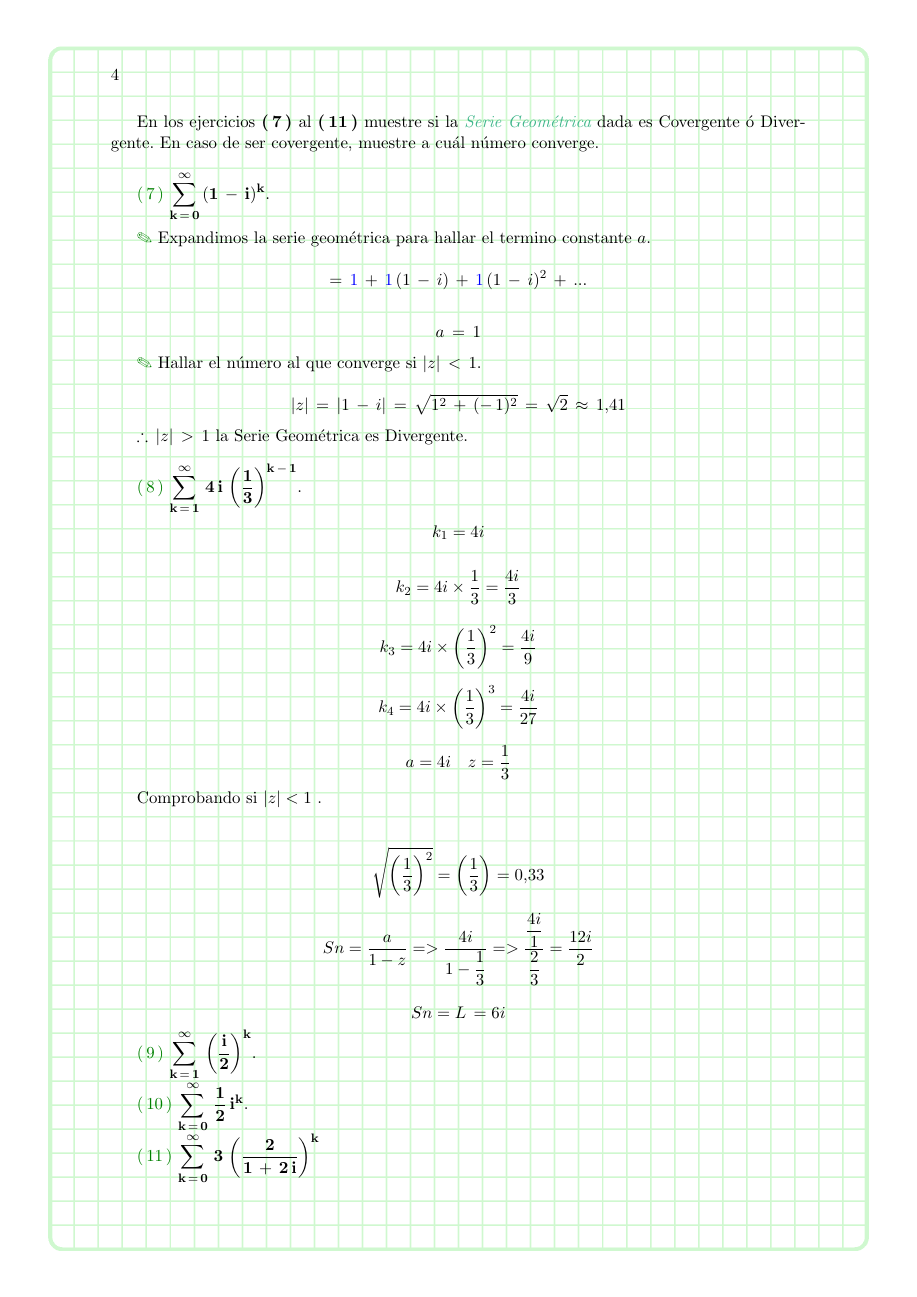
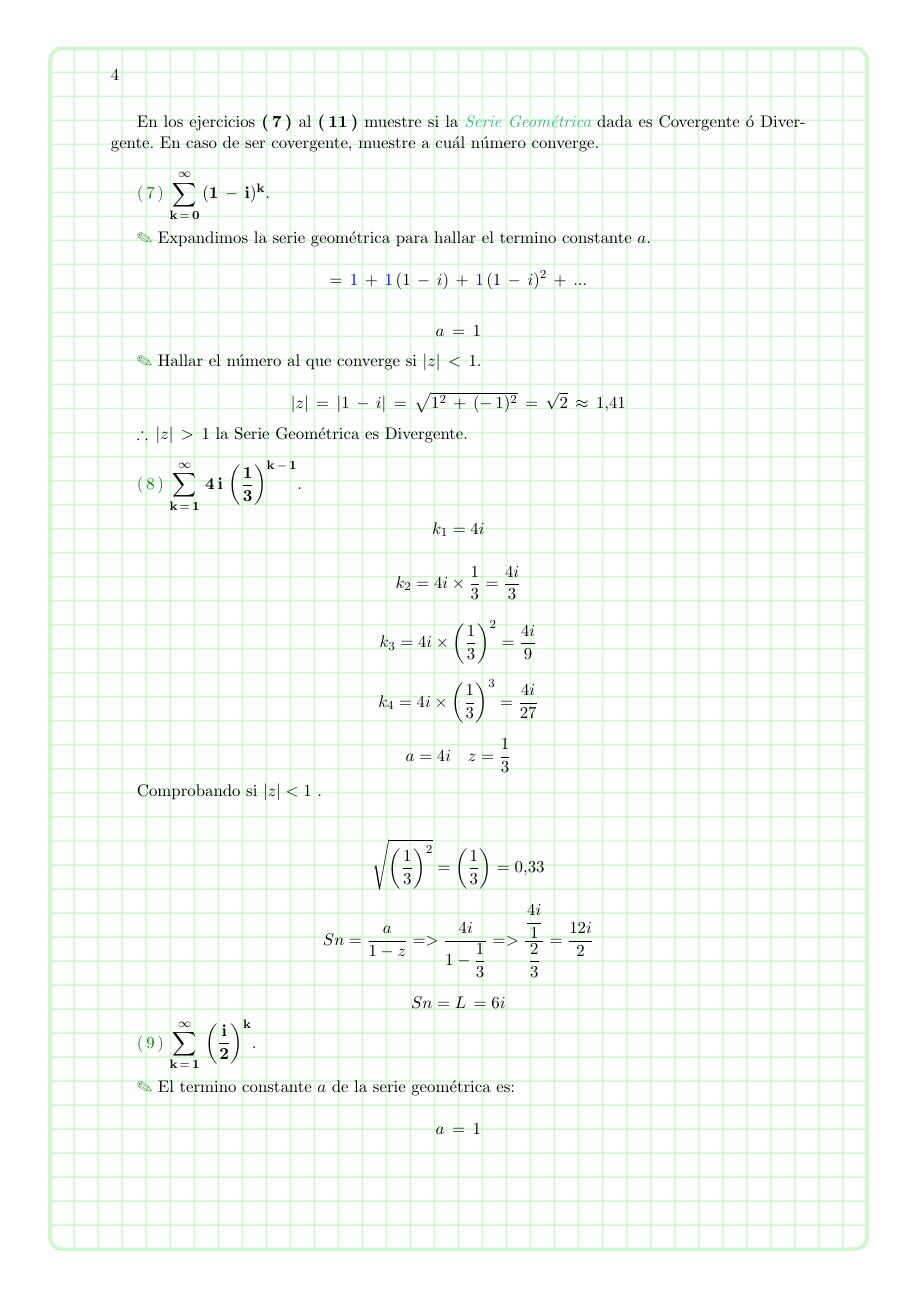
Before and after one commit to JohanSogamoso/Talleres-Matematicas-Especiales-Latex, a LaTeX book (Taller 6/Taller 6.tex): page 4 of 5. Compiled offline with pdfLaTeX.

Commit message:
Ejercicio 9

```diff
--- a/Taller 6/Taller 6.tex
+++ b/Taller 6/Taller 6.tex
@@ -220,4 +220,12 @@ $$ Sn = \dfrac{a}{1-z} => \dfrac{4i}{1-\dfrac{1}{3}} => \dfrac{\dfrac{4i}{1}}{\d
 
 $$ Sn = \mathnormal{L}\,= 6i $$
 
-\textcolor{ao(english)}{(\,9\,)} $\bf{\displaystyle\sum\limits_{k\,=\,1}^{\infty}\,\left(\dfrac{i}{2}\right)^{k}}$.
+\textcolor{ao(english)}{(\,9\,)} $\bf{\displaystyle\sum\limits_{k\,=\,1}^{\infty}\,\left(\dfrac{i}{2}\right)^{k}}$.\\
+
+\textcolor{ao(english)}{\ding{46}} El termino constante $a$ de la serie geométrica es:
+
+$$a\,=\,1$$\\
+
+\textcolor{ao(english)}{\ding{46}} Hallar el número al que converge si $|z|\,<\,1$.
+
+$$z\,=\,\dfrac{i}{2}$$
```
Also changed, not shown: Taller 6/Taller 6.tex (12 more changed lines).
